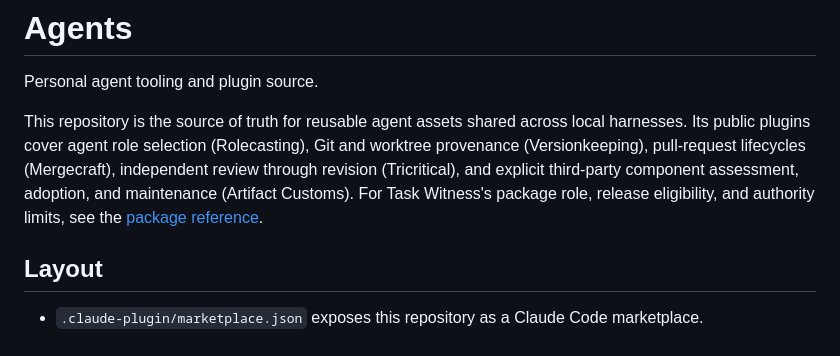
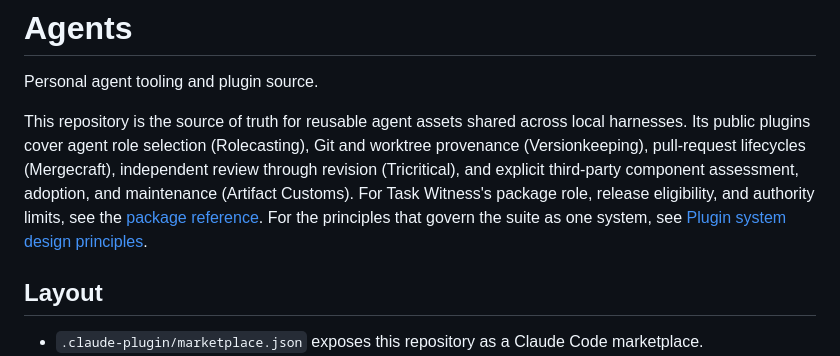
Before and after one commit to nisavid/agents, a Markdown page: README.md, the part around the change. GitHub-like rendering.

Commit message:
docs(plugin-system): capture design principles

```diff
--- a/README.md
+++ b/README.md
@@ -9,6 +9,8 @@ Git and worktree provenance (Versionkeeping), pull-request lifecycles
 third-party component assessment, adoption, and maintenance (Artifact Customs).
 For Task Witness's package role, release eligibility, and authority limits, see
 the [package reference](plugins/task-witness/README.md).
+For the principles that govern the suite as one system, see
+[Plugin system design principles](docs/plugin-system/design-principles.md).
 
 ## Layout
 
```
Also changed, not shown: docs/plugin-system/design-principles.md (added, +215 -0 lines).
